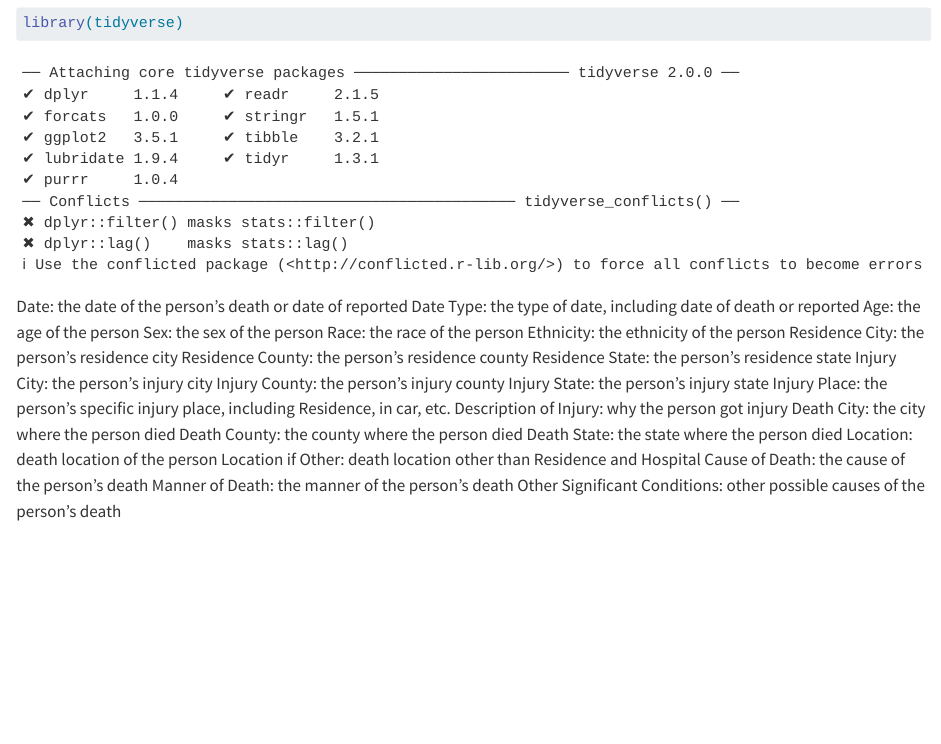
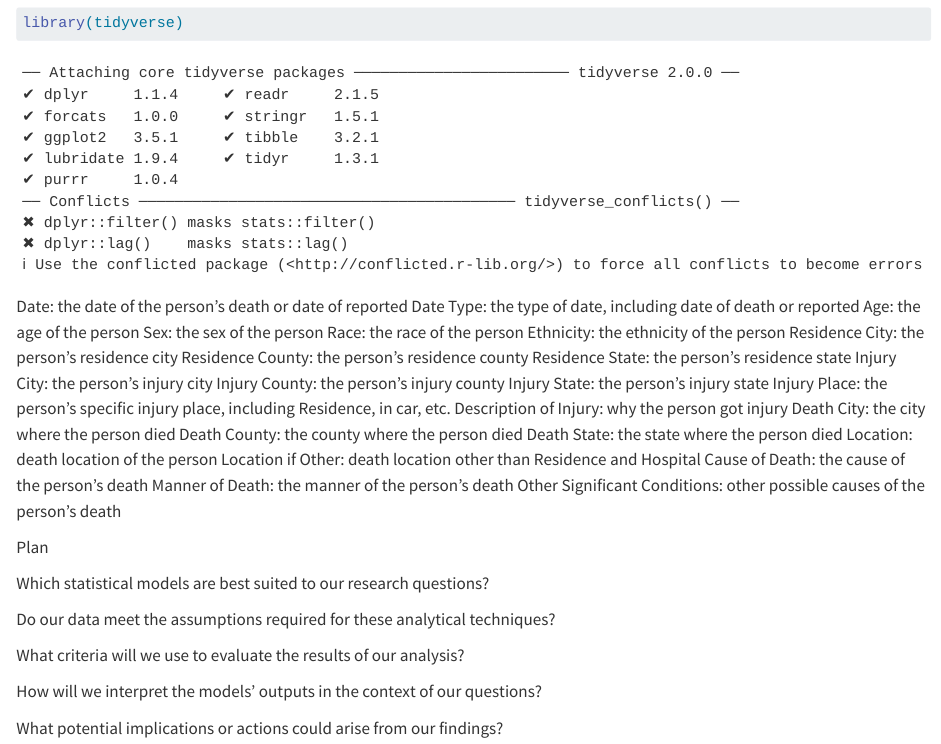
Before and after one commit to MillyZjy/test-for-push, a Quarto document (proposal/data-analysis-plan-milly.qmd): the page in a window 1100 px wide, from 100 px down. Rendered offline with R 4.5, knitr and Pandoc in place of Quarto, with nearby package versions.

Commit message:
add plans

```diff
--- a/proposal/data-analysis-plan-milly.qmd
+++ b/proposal/data-analysis-plan-milly.qmd
@@ -29,3 +29,16 @@
 Cause of Death: the cause of the person's death
 Manner of Death: the manner of the person's death
 Other Significant Conditions: other possible causes of the person's death
+
+
+Plan
+
+Which statistical models are best suited to our research questions?
+
+Do our data meet the assumptions required for these analytical techniques?
+
+What criteria will we use to evaluate the results of our analysis?
+
+How will we interpret the models' outputs in the context of our questions?
+
+What potential implications or actions could arise from our findings?
```
